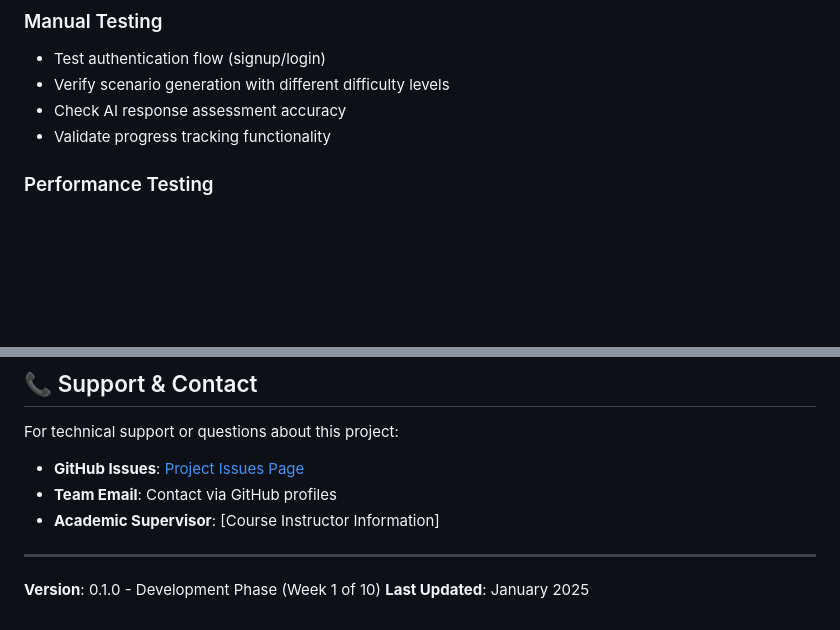
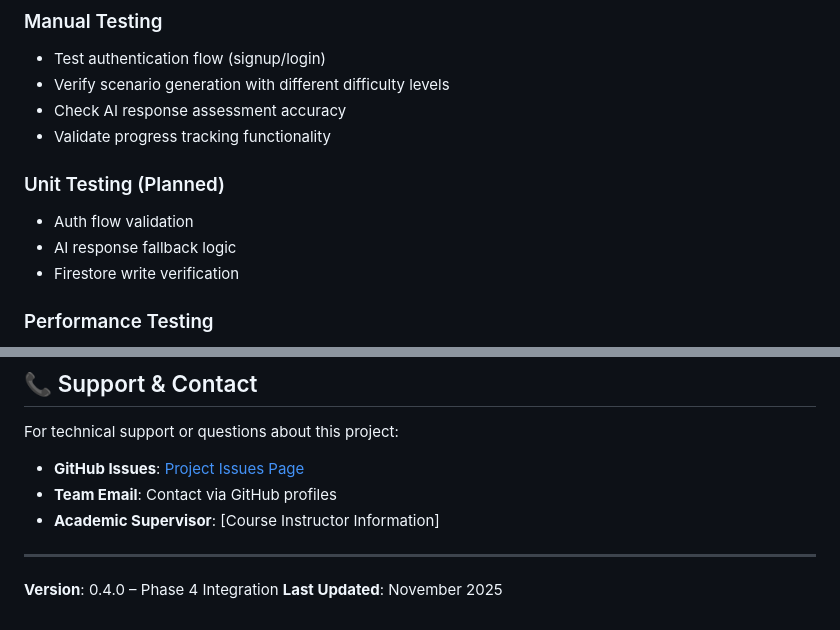
Before and after one commit to KrakenDnD/emt-triage-training-app, a Markdown page: README.md, 2 parts joined by grey strips. GitHub-like rendering; blank space fills up the shorter version.

```diff
--- a/README.md
+++ b/README.md
@@ -227,6 +241,12 @@ The app includes pre-loaded scenarios covering:
 - Verify scenario generation with different difficulty levels
 - Check AI response assessment accuracy
 - Validate progress tracking functionality
+
+### Unit Testing (Planned)
+- Auth flow validation
+- AI response fallback logic
+- Firestore write verification
+
 
 ### Performance Testing
 - Monitor AI API response times
@@ -282,5 +302,5 @@ For technical support or questions about this project:
 
 ---
 
-**Version**: 0.1.0 - Development Phase (Week 1 of 10)
-**Last Updated**: January 2025
+**Version**: 0.4.0 – Phase 4 Integration
+**Last Updated**: November 2025
```
Also changed, not shown: other parts of README.md (+18 -4 lines).
